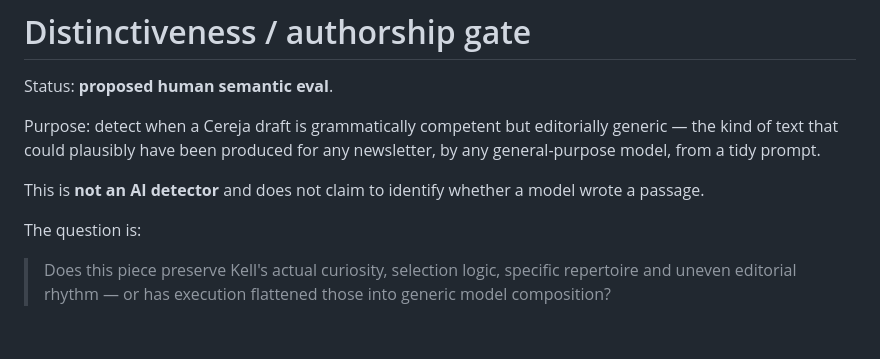
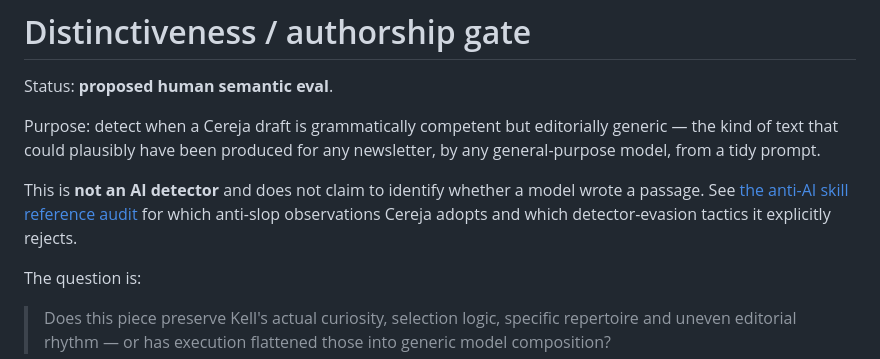
Before and after one commit to eusouakell/cereja-editorial-engine, a Markdown page: gates/distinctiveness.md, the part around the change. Rendered like a GitHub page; blank space fills up the shorter version.

Commit message:
editorial: connect distinctiveness gate to anti-AI reference audit

```diff
--- a/gates/distinctiveness.md
+++ b/gates/distinctiveness.md
@@ -4,7 +4,7 @@ Status: **proposed human semantic eval**.
 
 Purpose: detect when a Cereja draft is grammatically competent but editorially generic — the kind of text that could plausibly have been produced for any newsletter, by any general-purpose model, from a tidy prompt.
 
-This is **not an AI detector** and does not claim to identify whether a model wrote a passage.
+This is **not an AI detector** and does not claim to identify whether a model wrote a passage. See [the anti-AI skill reference audit](../references/anti-ai-distinctiveness.md) for which anti-slop observations Cereja adopts and which detector-evasion tactics it explicitly rejects.
 
 The question is:
 
```
